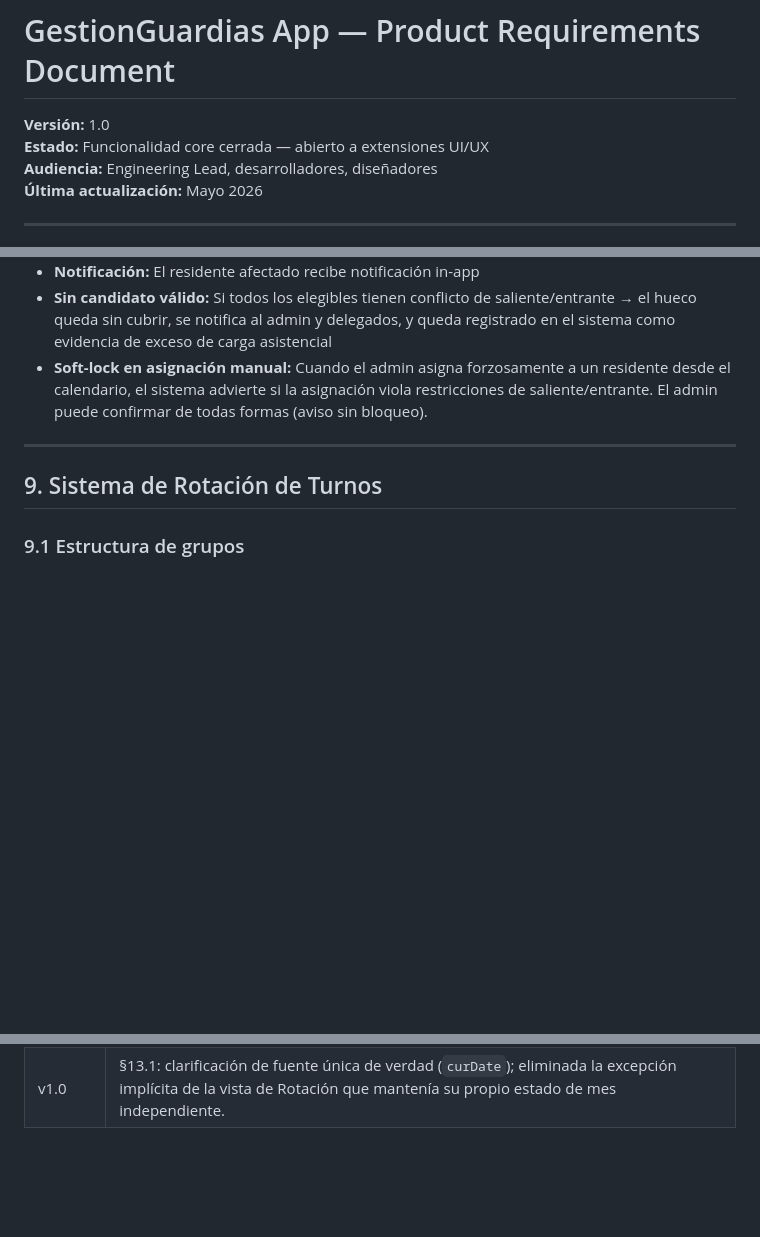
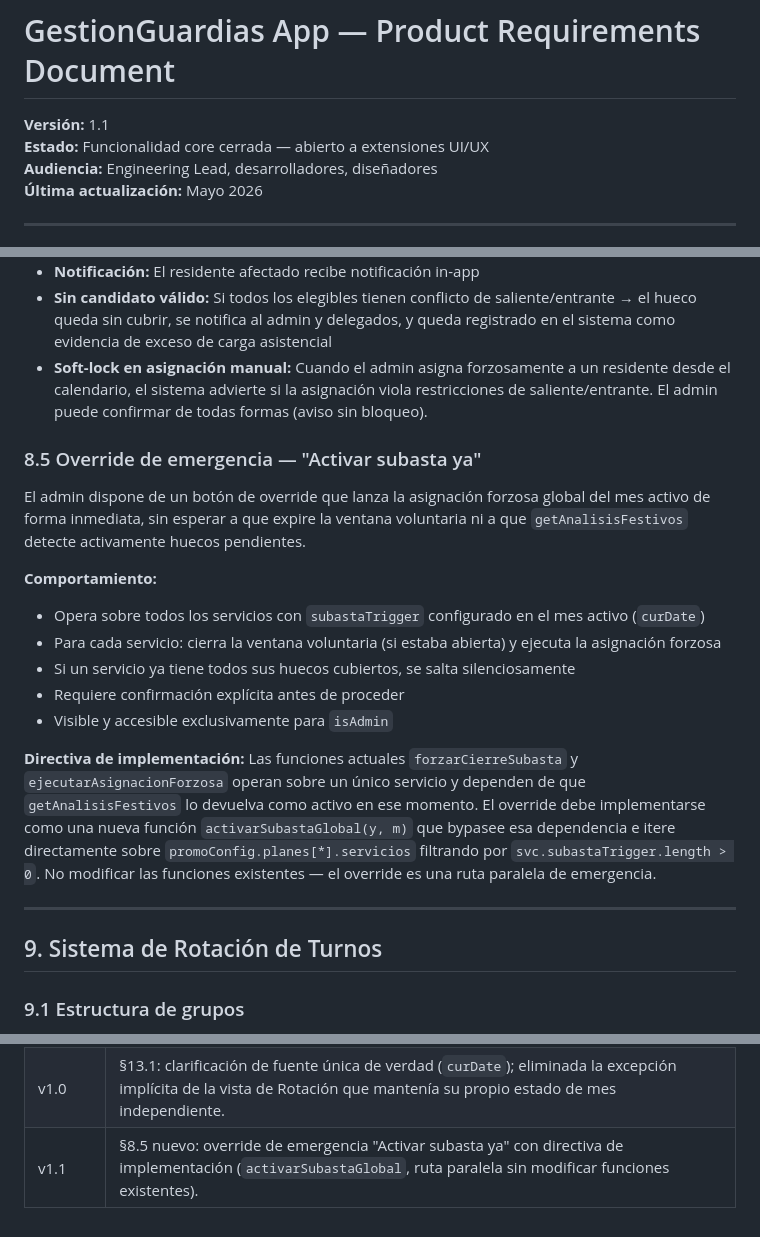
Before and after one commit to Vilo512/GestionGuardias-App, a Markdown page: GestionGuardias_PRD.md, 3 parts joined by grey strips. GitHub-like rendering; blank space fills up the shorter version.

Commit message:
docs(prd): §8.5 override emergencia activar subasta ya (PRD v1.1)
Co-Authored-By: Claude Sonnet 4.6 <noreply@anthropic.com>

```diff
--- a/GestionGuardias_PRD.md
+++ b/GestionGuardias_PRD.md
@@ -1,5 +1,5 @@
 # GestionGuardias App — Product Requirements Document
-**Versión:** 1.0
+**Versión:** 1.1
 **Estado:** Funcionalidad core cerrada — abierto a extensiones UI/UX
 **Audiencia:** Engineering Lead, desarrolladores, diseñadores
 **Última actualización:** Mayo 2026
@@ -211,6 +211,19 @@ Transcurrida la ventana voluntaria, los huecos obligatorios sin cubrir se asigna
 - **Notificación:** El residente afectado recibe notificación in-app
 - **Sin candidato válido:** Si todos los elegibles tienen conflicto de saliente/entrante → el hueco queda sin cubrir, se notifica al admin y delegados, y queda registrado en el sistema como evidencia de exceso de carga asistencial
 - **Soft-lock en asignación manual:** Cuando el admin asigna forzosamente a un residente desde el calendario, el sistema advierte si la asignación viola restricciones de saliente/entrante. El admin puede confirmar de todas formas (aviso sin bloqueo).
+
+### 8.5 Override de emergencia — "Activar subasta ya"
+El admin dispone de un botón de override que lanza la asignación forzosa global del mes activo de forma inmediata, sin esperar a que expire la ventana voluntaria ni a que `getAnalisisFestivos` detecte activamente huecos pendientes.
+
+**Comportamiento:**
+- Opera sobre todos los servicios con `subastaTrigger` configurado en el mes activo (`curDate`)
+- Para cada servicio: cierra la ventana voluntaria (si estaba abierta) y ejecuta la asignación forzosa
+- Si un servicio ya tiene todos sus huecos cubiertos, se salta silenciosamente
+- Requiere confirmación explícita antes de proceder
+- Visible y accesible exclusivamente para `isAdmin`
+
+**Directiva de implementación:**
+Las funciones actuales `forzarCierreSubasta` y `ejecutarAsignacionForzosa` operan sobre un único servicio y dependen de que `getAnalisisFestivos` lo devuelva como activo en ese momento. El override debe implementarse como una nueva función `activarSubastaGlobal(y, m)` que bypasee esa dependencia e itere directamente sobre `promoConfig.planes[*].servicios` filtrando por `svc.subastaTrigger.length > 0`. No modificar las funciones existentes — el override es una ruta paralela de emergencia.
 
 ---
 
@@ -623,3 +636,4 @@ EventoAuditoria
 | v0.8 | §3.3 actualizado: modo simulación con selector en calendar banner, write guards, banner sticky y sesión real inalterada. §8.4: nota de soft-lock en asignación manual forzosa. §15: "toggle" → selector de simulación. §16.1: referencia actualizada. Roles: modelo de datos incluye `delegado` en `Usuario.rol`. |
 | v0.9 | §9.1: distribución de grupos como sugerencia, no requisito rígido. §9.2: política de inserción en grupo mínimo sin reempaquetado automático salvo necesidad, aviso al admin cuando grupos se ven afectados. §9.3: redistribución solo bajo demanda o desbordamiento. §9.6 nuevo: identidad de grupo y memoria de slots (W4-B, pendiente). |
 | v1.0 | §13.1: clarificación de fuente única de verdad (`curDate`); eliminada la excepción implícita de la vista de Rotación que mantenía su propio estado de mes independiente. |
+| v1.1 | §8.5 nuevo: override de emergencia "Activar subasta ya" con directiva de implementación (`activarSubastaGlobal`, ruta paralela sin modificar funciones existentes). |
```
